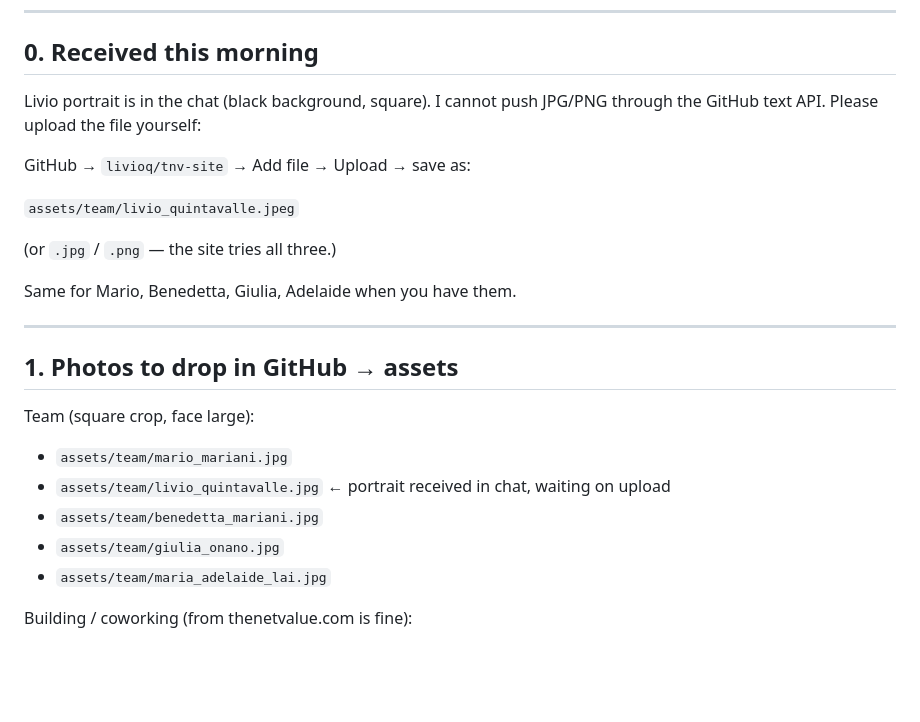
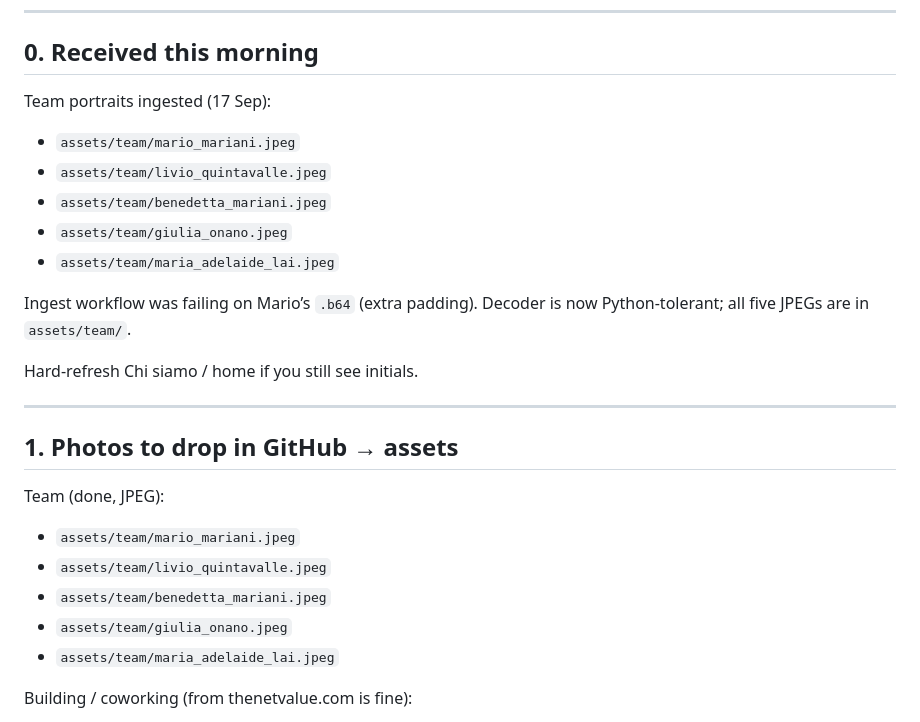
Before and after one commit to livioq/tnv-site, a Markdown page: TODO.md, the part around the change. GitHub-like rendering; blank space fills up the shorter version.

Commit message:
Note team portraits ingested into assets/team

```diff
--- a/TODO.md
+++ b/TODO.md
@@ -8,27 +8,29 @@ Photos go in `assets/` (and `assets/team/`) with the exact names below. If the f
 
 ## 0. Received this morning
 
-Livio portrait is in the chat (black background, square). I cannot push JPG/PNG through the GitHub text API. Please upload the file yourself:
+Team portraits ingested (17 Sep):
 
-GitHub → `livioq/tnv-site` → Add file → Upload → save as:
+- `assets/team/mario_mariani.jpeg`
+- `assets/team/livio_quintavalle.jpeg`
+- `assets/team/benedetta_mariani.jpeg`
+- `assets/team/giulia_onano.jpeg`
+- `assets/team/maria_adelaide_lai.jpeg`
 
-`assets/team/livio_quintavalle.jpeg`
+Ingest workflow was failing on Mario’s `.b64` (extra padding). Decoder is now Python-tolerant; all five JPEGs are in `assets/team/`.
 
-(or `.jpg` / `.png` — the site tries all three.)
-
-Same for Mario, Benedetta, Giulia, Adelaide when you have them.
+Hard-refresh Chi siamo / home if you still see initials.
 
 ---
 
 ## 1. Photos to drop in GitHub → assets
 
-Team (square crop, face large):
+Team (done, JPEG):
 
-- `assets/team/mario_mariani.jpg`
-- `assets/team/livio_quintavalle.jpg`  ← portrait received in chat, waiting on upload
-- `assets/team/benedetta_mariani.jpg`
-- `assets/team/giulia_onano.jpg`
-- `assets/team/maria_adelaide_lai.jpg`
+- `assets/team/mario_mariani.jpeg`
+- `assets/team/livio_quintavalle.jpeg`
+- `assets/team/benedetta_mariani.jpeg`
+- `assets/team/giulia_onano.jpeg`
+- `assets/team/maria_adelaide_lai.jpeg`
 
 Building / coworking (from thenetvalue.com is fine):
 
```
